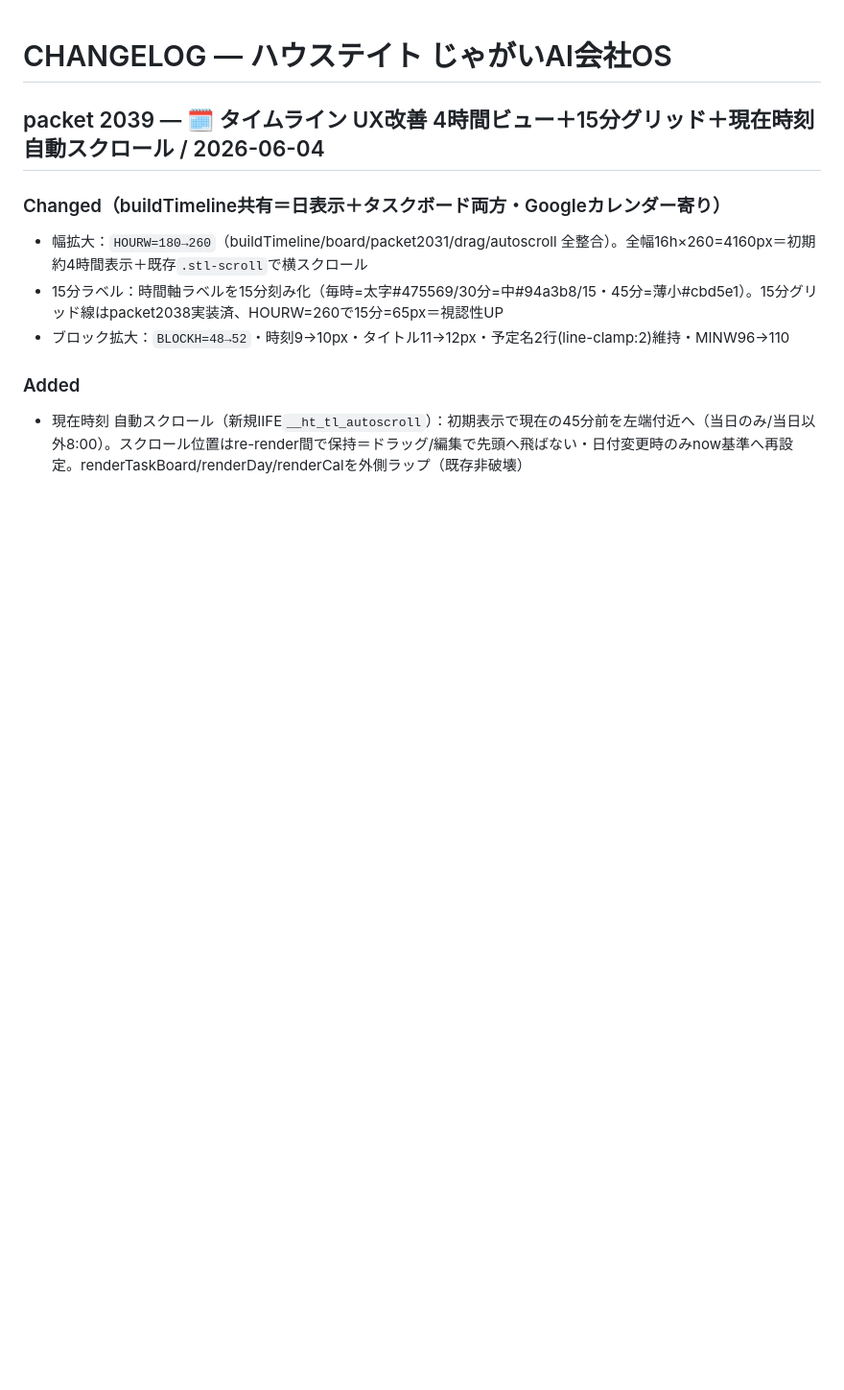
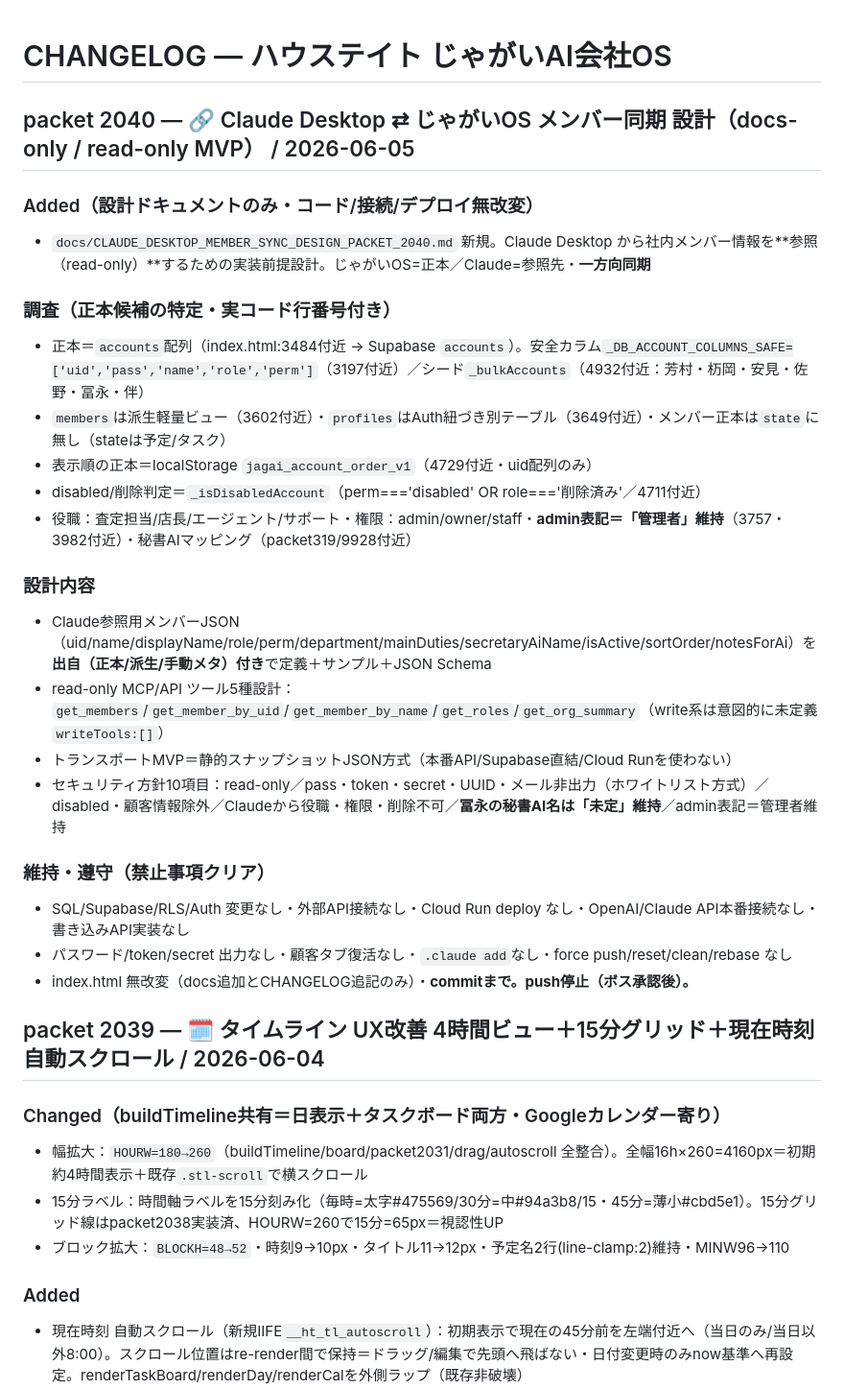
Before and after one commit to housedotoujinishi-lang/house-tate, a Markdown page: CHANGELOG.md, the part around the change. Shown at 96% size. Drawn GitHub-style; blank space fills up the shorter version.

Commit message:
Claude Desktop メンバー参照設計 docs（packet 2040）
Co-Authored-By: Claude Opus 4.8 (1M context) <noreply@anthropic.com>

```diff
--- a/CHANGELOG.md
+++ b/CHANGELOG.md
@@ -1,4 +1,23 @@
 # CHANGELOG — ハウステイト じゃがいAI会社OS
+
+## packet 2040 — 🔗 Claude Desktop ⇄ じゃがいOS メンバー同期 設計（docs-only / read-only MVP） / 2026-06-05
+### Added（設計ドキュメントのみ・コード/接続/デプロイ無改変）
+- `docs/CLAUDE_DESKTOP_MEMBER_SYNC_DESIGN_PACKET_2040.md` 新規。Claude Desktop から社内メンバー情報を**参照（read-only）**するための実装前提設計。じゃがいOS=正本／Claude=参照先・**一方向同期**
+### 調査（正本候補の特定・実コード行番号付き）
+- 正本＝`accounts`配列（index.html:3484付近 → Supabase `accounts`）。安全カラム`_DB_ACCOUNT_COLUMNS_SAFE=['uid','pass','name','role','perm']`（3197付近）／シード`_bulkAccounts`（4932付近：芳村・杤岡・安見・佐野・冨永・伴）
+- `members`は派生軽量ビュー（3602付近）・`profiles`はAuth紐づき別テーブル（3649付近）・メンバー正本は`state`に無し（stateは予定/タスク）
+- 表示順の正本＝localStorage `jagai_account_order_v1`（4729付近・uid配列のみ）
+- disabled/削除判定＝`_isDisabledAccount`（perm==='disabled' OR role==='削除済み'／4711付近）
+- 役職：査定担当/店長/エージェント/サポート・権限：admin/owner/staff・**admin表記＝「管理者」維持**（3757・3982付近）・秘書AIマッピング（packet319/9928付近）
+### 設計内容
+- Claude参照用メンバーJSON（uid/name/displayName/role/perm/department/mainDuties/secretaryAiName/isActive/sortOrder/notesForAi）を**出自（正本/派生/手動メタ）付き**で定義＋サンプル＋JSON Schema
+- read-only MCP/API ツール5種設計：`get_members`/`get_member_by_uid`/`get_member_by_name`/`get_roles`/`get_org_summary`（write系は意図的に未定義`writeTools:[]`）
+- トランスポートMVP＝静的スナップショットJSON方式（本番API/Supabase直結/Cloud Runを使わない）
+- セキュリティ方針10項目：read-only／pass・token・secret・UUID・メール非出力（ホワイトリスト方式）／disabled・顧客情報除外／Claudeから役職・権限・削除不可／**冨永の秘書AI名は「未定」維持**／admin表記＝管理者維持
+### 維持・遵守（禁止事項クリア）
+- SQL/Supabase/RLS/Auth 変更なし・外部API接続なし・Cloud Run deploy なし・OpenAI/Claude API本番接続なし・書き込みAPI実装なし
+- パスワード/token/secret 出力なし・顧客タブ復活なし・`.claude add`なし・force push/reset/clean/rebase なし
+- index.html 無改変（docs追加とCHANGELOG追記のみ）・**commitまで。push停止（ボス承認後）。**
 
 ## packet 2039 — 🗓 タイムライン UX改善 4時間ビュー＋15分グリッド＋現在時刻自動スクロール / 2026-06-04
 ### Changed（buildTimeline共有＝日表示＋タスクボード両方・Googleカレンダー寄り）
```
Also changed, not shown: docs/CLAUDE_DESKTOP_MEMBER_SYNC_DESIGN_PACKET_2040.md (added, +347 -0 lines).
